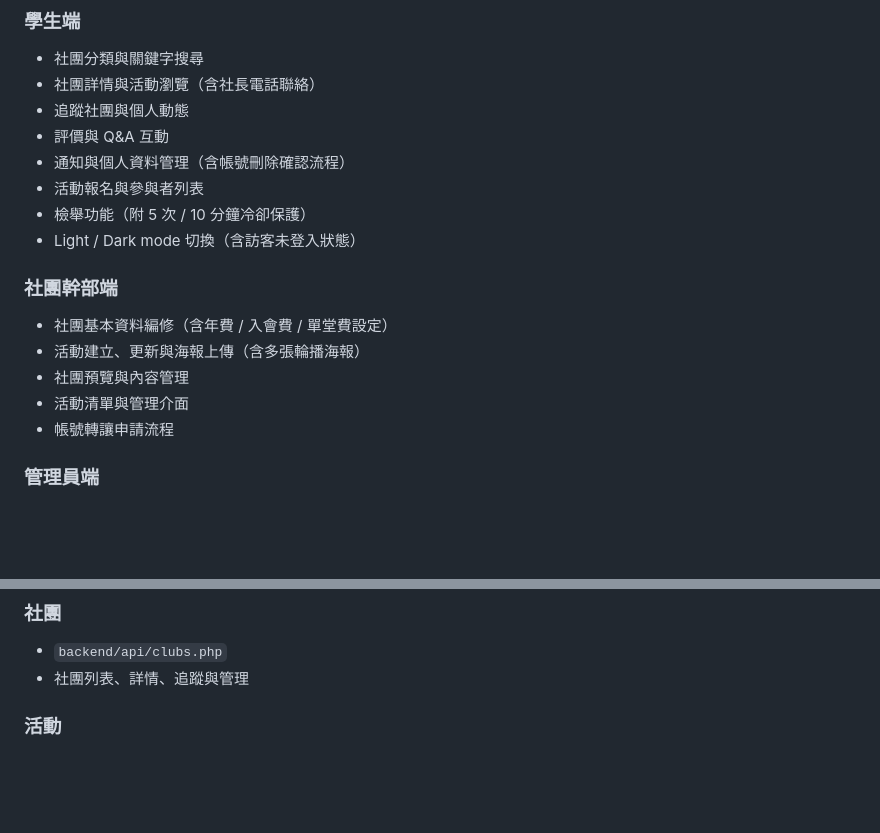
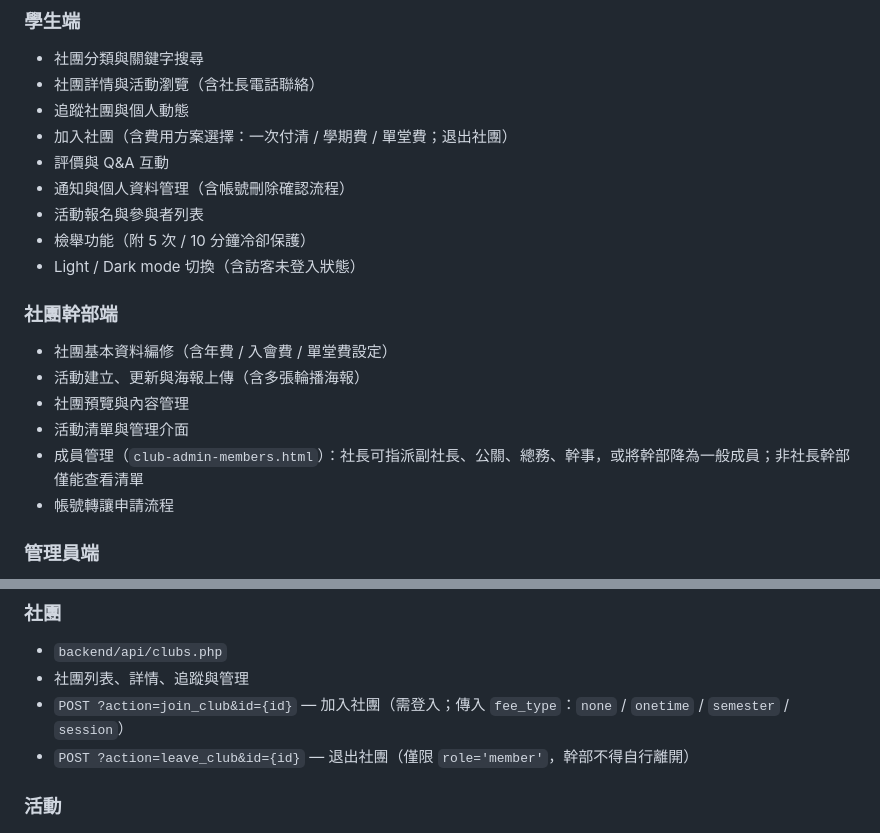
Before and after one commit to sugarwayyyyy/work, a Markdown page: README.md, 2 parts joined by grey strips. Rendered like a GitHub page; blank space fills up the shorter version.

```diff
--- a/README.md
+++ b/README.md
@@ -129,6 +131,7 @@
 - 社團分類與關鍵字搜尋
 - 社團詳情與活動瀏覽（含社長電話聯絡）
 - 追蹤社團與個人動態
+- 加入社團（含費用方案選擇：一次付清 / 學期費 / 單堂費；退出社團）
 - 評價與 Q&A 互動
 - 通知與個人資料管理（含帳號刪除確認流程）
 - 活動報名與參與者列表
@@ -140,6 +143,7 @@
 - 活動建立、更新與海報上傳（含多張輪播海報）
 - 社團預覽與內容管理
 - 活動清單與管理介面
+- 成員管理（`club-admin-members.html`）：社長可指派副社長、公關、總務、幹事，或將幹部降為一般成員；非社長幹部僅能查看清單
 - 帳號轉讓申請流程
 
 ### 管理員端
@@ -278,6 +282,8 @@ npx playwright test
 ### 社團
 - `backend/api/clubs.php`
 - 社團列表、詳情、追蹤與管理
+- `POST ?action=join_club&id={id}` — 加入社團（需登入；傳入 `fee_type`：`none` / `onetime` / `semester` / `session`）
+- `POST ?action=leave_club&id={id}` — 退出社團（僅限 `role='member'`，幹部不得自行離開）
 
 ### 活動
 - `backend/api/events.php`
```
Also changed, not shown: other parts of README.md (+19 -5 lines).
